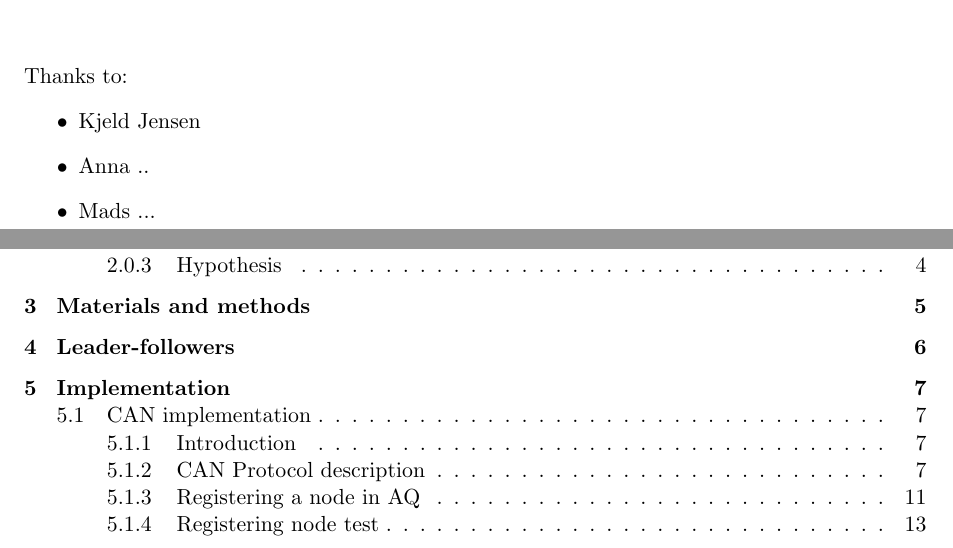
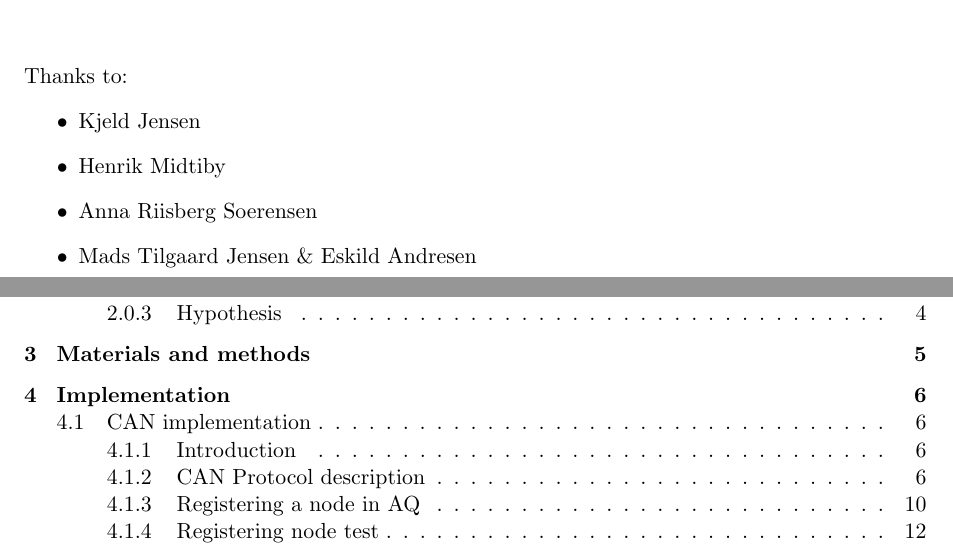
Before and after one commit to Exchizz/Bachelor_report, a LaTeX thesis (ba_thesis_manee12.tex, which reads preface.tex): two parts of pages 5 and 6 of 42 before the commit and two parts of pages 5 and 6 of 41 after it, joined at a grey line, cut so that both start at the same text. Compiled offline with pdfLaTeX.

Commit message:
Updated preface, refactor report

```diff
--- a/preface.tex
+++ b/preface.tex
@@ -1,6 +1,7 @@
 Thanks to:
 \begin{itemize}
 	\item Kjeld Jensen
-	\item Anna ..
-	\item Mads ...
+	\item Henrik Midtiby
+	\item Anna Riisberg Soerensen
+	\item Mads Tilgaard Jensen \& Eskild Andresen
 \end{itemize}
```
Also changed, not shown: ba_thesis_manee12.tex (+0 -2 lines).
